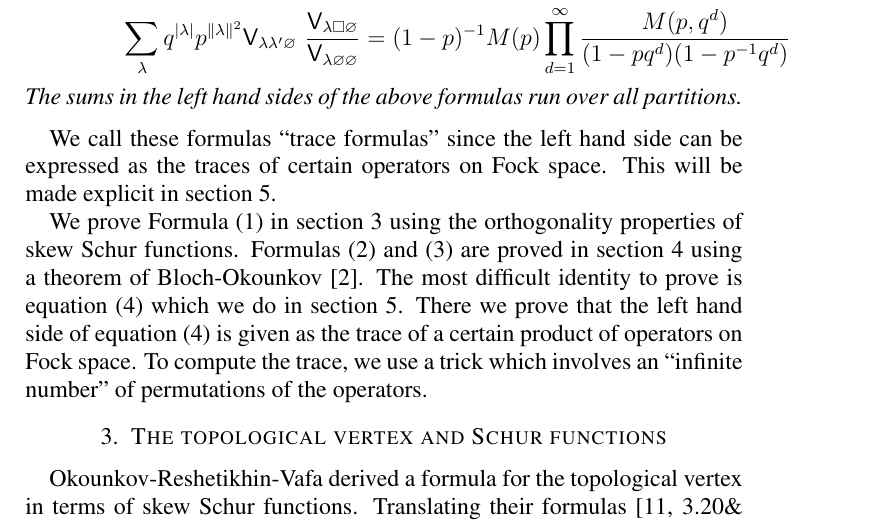
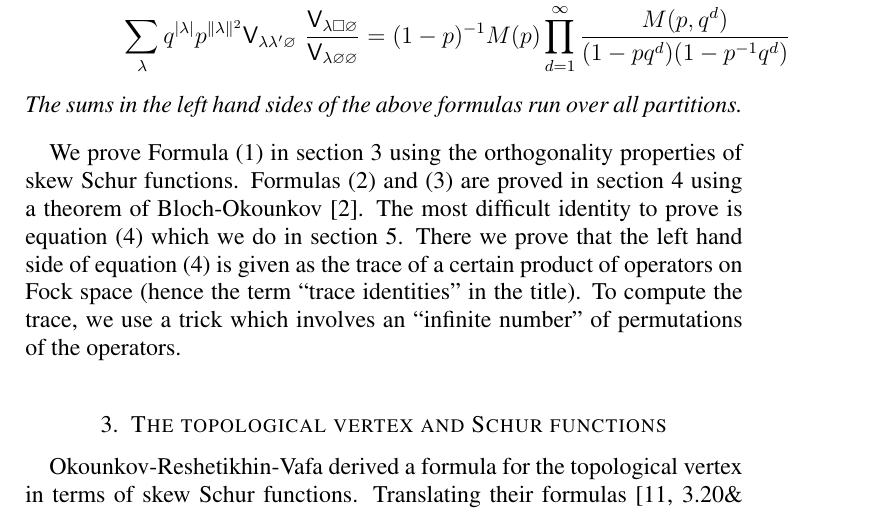
Before and after one commit to jbryanvancouver/Bryan-Kool, a LaTeX paper (Vertex/BKY.tex): part of page 4 of 15, cut so that both start at the same text. Compiled offline with pdfLaTeX.

Commit message:
cite macmahon, reword paragraph after main theorem

```diff
--- a/Vertex/BKY.tex
+++ b/Vertex/BKY.tex
@@ -288,10 +288,11 @@ partitions.
 
 
 
-We call these formulas ``trace formulas'' since the left hand side can
-be expressed as the traces of certain operators on Fock space. This
-will be made explicit in section~\ref{sec: vertex ops and the pf of
-eqn 5}.
+%We call these formulas ``trace formulas'' since the left hand side can
+%be expressed as the traces of certain operators on Fock space.
+%This
+%will be made explicit in section~\ref{sec: vertex ops and the pf of
+%eqn 5}.
 
 % We note that formula~\eqref{eqn 1} is elementary and well known.
 We prove Formula~\eqref{eqn 2} in section~\ref{sec: topo vertex and
@@ -302,7 +303,7 @@ theorem of Bloch-Okounkov \cite{Bloch-Okounkov}. The most difficult
 identity to prove is equation~\eqref{eqn 5} which we do in
 section~\ref{sec: vertex ops and the pf of eqn 5}. There we prove that
 the left hand side of equation~\eqref{eqn 5} is given as the trace of
-a certain product of operators on Fock space. To compute the trace, we
+a certain product of operators on Fock space (hence the term ``trace identities'' in the title). To compute the trace, we
 use a trick which involves an ``infinite number'' of permutations of
 the operators.
 
```
Also changed, not shown: Vertex/BKY.tex (2 more changed lines).
